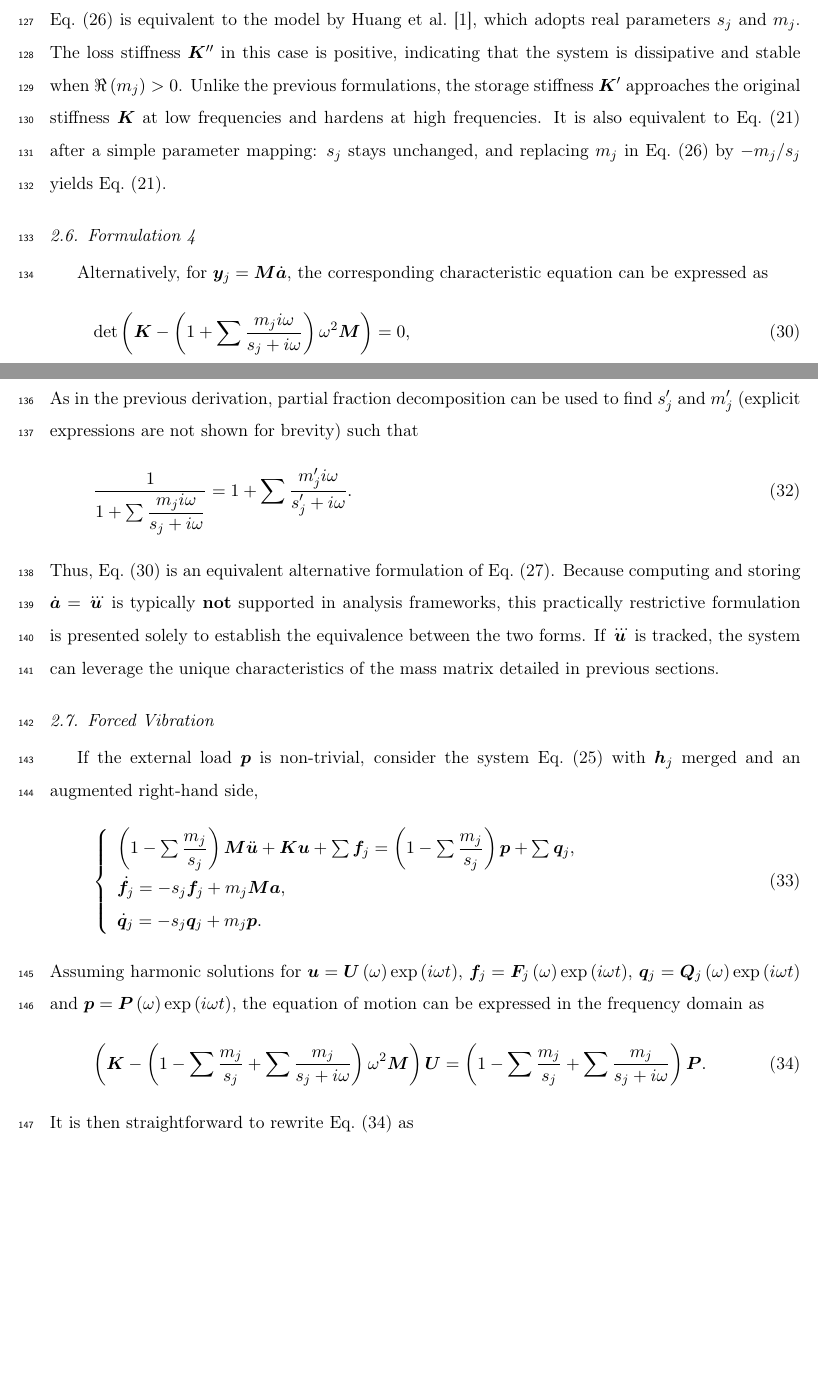
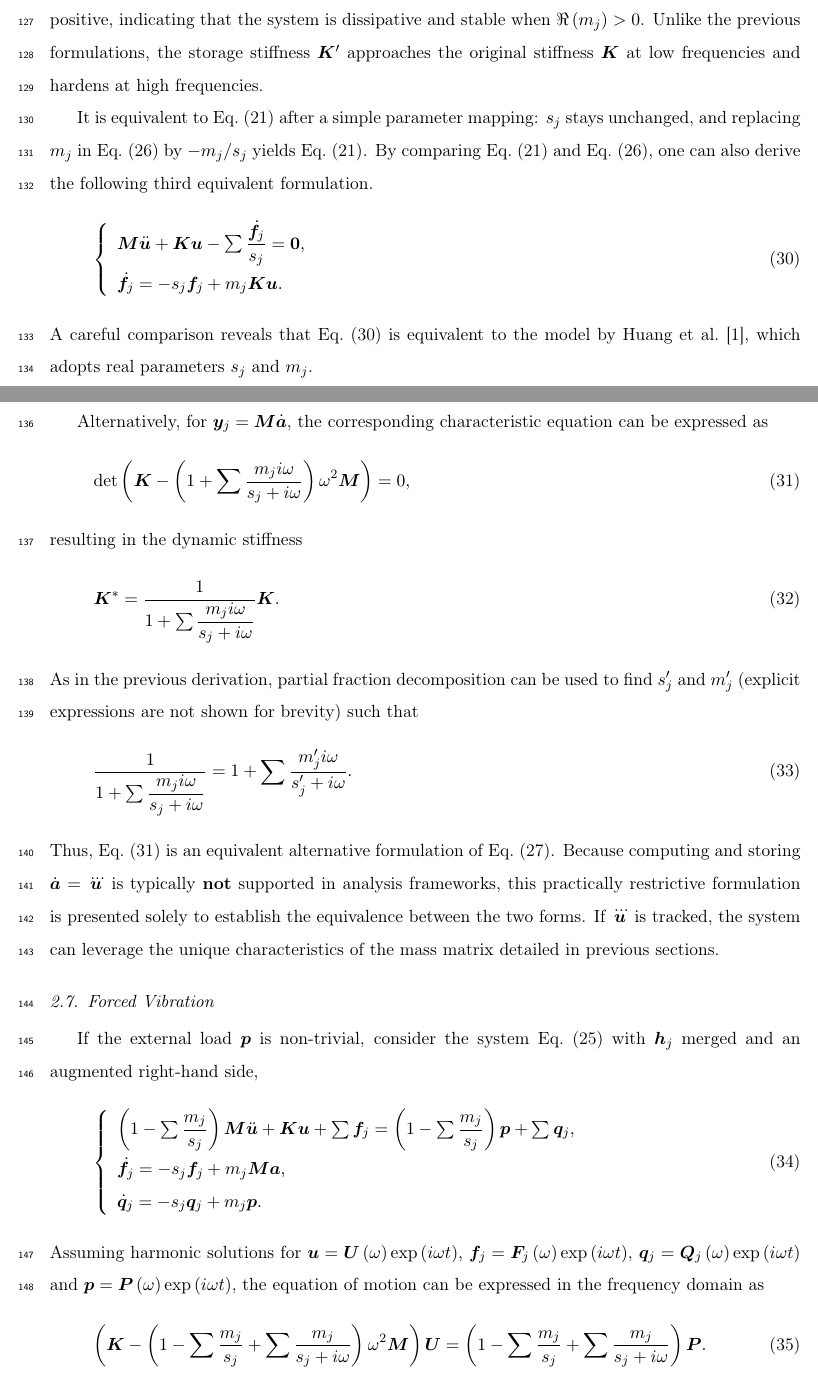
Before and after one commit to TLCFEM/nonviscous-damping, a LaTeX paper (UNIDAMPING.tex, which reads SEC/FORMULATION.tex): two parts of pages 8 and 9 of 27, joined at a grey line, cut so that both start at the same text, the shorter picture padded with empty space. Compiled offline with pdfLaTeX.

Commit message:
Add third equivalent formulation for velocity-based damping and clarify parameter mapping

```diff
--- a/SEC/FORMULATION.tex
+++ b/SEC/FORMULATION.tex
@@ -206,10 +206,18 @@ The limiting cases are
     \lim\limits_{\omega\rightarrow\infty}\mb{K}'=\left(1+\sum{}m_j\right)\mb{K}.
 \end{gather}
 In this formulation, a dissipative system requires $\Re\left(m_j\right)>0$.
-A careful comparison reveals that \eqsref{eq:vel_formulation} is equivalent to the model by \citet{Huang2019}, which adopts real parameters $s_j$ and $m_j$.
 The loss stiffness $\mb{K}''$ in this case is positive, indicating that the system is dissipative and stable when $\Re\left(m_j\right)>0$.
 Unlike the previous formulations, the storage stiffness $\mb{K}'$ approaches the original stiffness $\mb{K}$ at low frequencies and hardens at high frequencies.
-It is also equivalent to \eqsref{eq:u_right} after a simple parameter mapping: $s_j$ stays unchanged, and replacing $m_j$ in \eqsref{eq:vel_formulation} by $-m_j/s_j$ yields \eqsref{eq:u_right}.
+
+It is equivalent to \eqsref{eq:u_right} after a simple parameter mapping: $s_j$ stays unchanged, and replacing $m_j$ in \eqsref{eq:vel_formulation} by $-m_j/s_j$ yields \eqsref{eq:u_right}.
+By comparing \eqsref{eq:u_right} and \eqsref{eq:vel_formulation}, one can also derive the following third equivalent formulation.
+\begin{gather}\label{eq:vel_formulation_alter}
+\left\{\begin{array}{l}
+\mb{M}\ddot{\bu}+\mb{K}\bu-\sum\dfrac{\dot{\bbf}_j}{s_j}=\mb{0}, \\
+\dot{\bbf}_j=-s_j\bbf_j+m_j\mb{K}\bu.
+\end{array}\right.
+\end{gather}
+A careful comparison reveals that \eqsref{eq:vel_formulation_alter} is equivalent to the model by \citet{Huang2019}, which adopts real parameters $s_j$ and $m_j$.
 \subsection{Formulation 4}\label{sec:v_dep_m}
 Alternatively, for $\by_j=\mb{M}\dot{\ba}$, the corresponding characteristic equation can be expressed as
 \begin{gather}\label{eq:vel_cha2}
```
